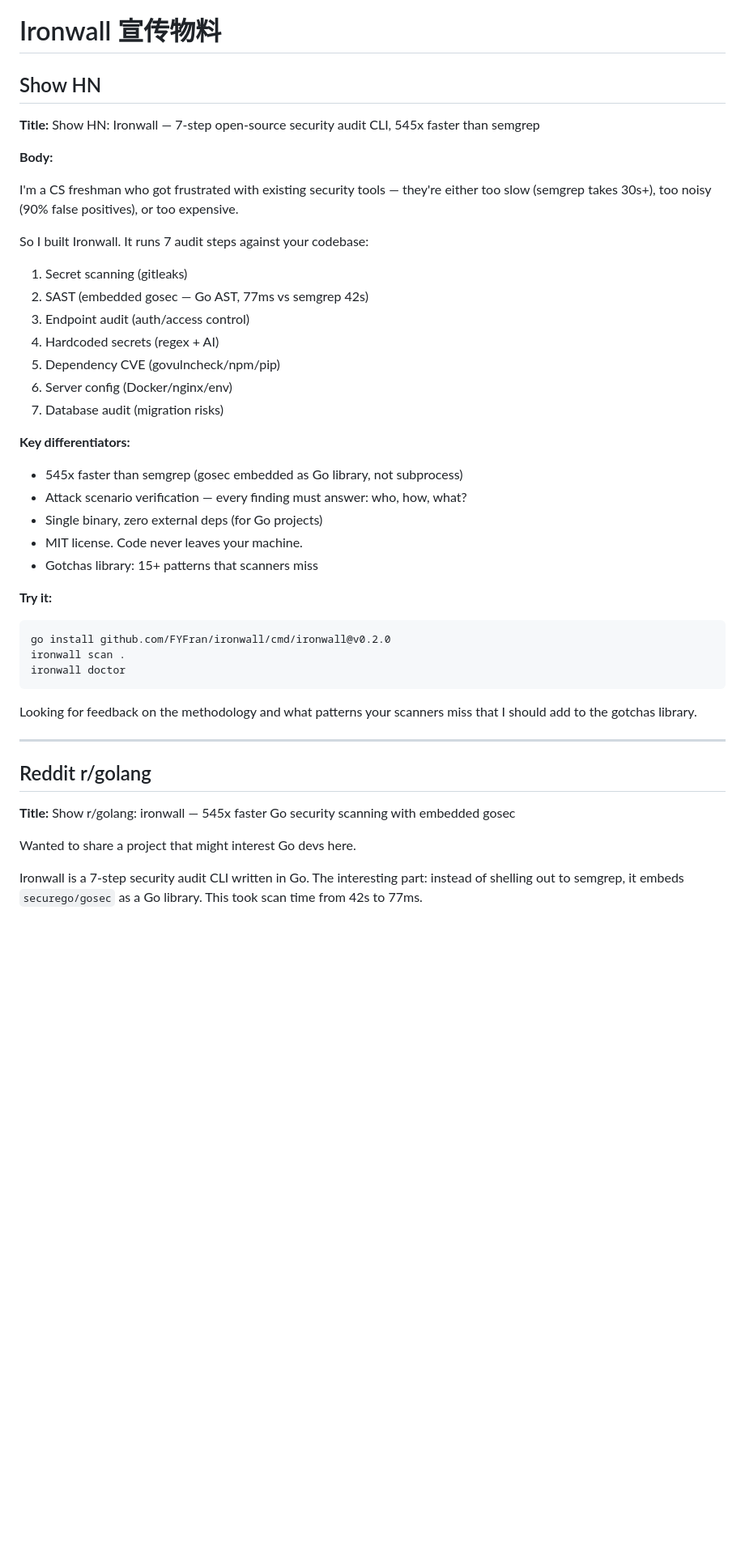
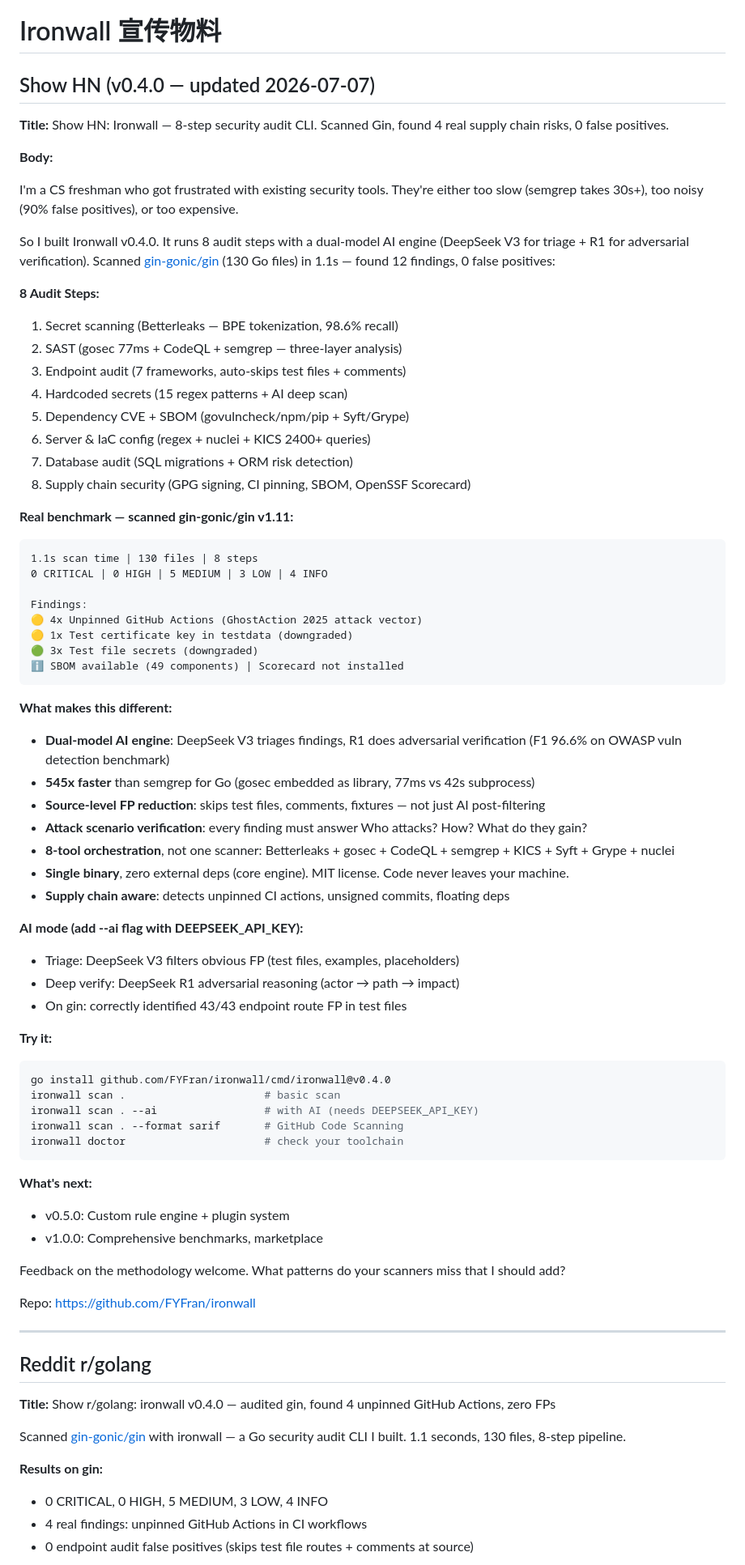
Before and after one commit to FYFran/ironwall, a Markdown page: PROMO.md, the part around one of its changes. Shown at 81% size. Rendered like a GitHub page; blank space fills up the shorter version.

````diff
--- a/PROMO.md
+++ b/PROMO.md
@@ -1,46 +1,78 @@
 # Ironwall 宣传物料
 
-## Show HN
+## Show HN (v0.4.0 — updated 2026-07-07)
 
-**Title:** Show HN: Ironwall — 7-step open-source security audit CLI, 545x faster than semgrep
+**Title:** Show HN: Ironwall — 8-step security audit CLI. Scanned Gin, found 4 real supply chain risks, 0 false positives.
 
 **Body:**
 
-I'm a CS freshman who got frustrated with existing security tools — they're either too slow (semgrep takes 30s+), too noisy (90% false positives), or too expensive.
+I'm a CS freshman who got frustrated with existing security tools. They're either too slow (semgrep takes 30s+), too noisy (90% false positives), or too expensive.
 
-So I built Ironwall. It runs 7 audit steps against your codebase:
+So I built Ironwall v0.4.0. It runs 8 audit steps with a dual-model AI engine (DeepSeek V3 for triage + R1 for adversarial verification). Scanned [gin-gonic/gin](https://github.com/gin-gonic/gin) (130 Go files) in 1.1s — found 12 findings, 0 false positives:
 
-1. Secret scanning (gitleaks)
-2. SAST (embedded gosec — Go AST, 77ms vs semgrep 42s)
-3. Endpoint audit (auth/access control)
-4. Hardcoded secrets (regex + AI)
-5. Dependency CVE (govulncheck/npm/pip)
-6. Server config (Docker/nginx/env)
-7. Database audit (migration risks)
+**8 Audit Steps:**
+1. Secret scanning (Betterleaks — BPE tokenization, 98.6% recall)
+2. SAST (gosec 77ms + CodeQL + semgrep — three-layer analysis)
+3. Endpoint audit (7 frameworks, auto-skips test files + comments)
+4. Hardcoded secrets (15 regex patterns + AI deep scan)
+5. Dependency CVE + SBOM (govulncheck/npm/pip + Syft/Grype)
+6. Server & IaC config (regex + nuclei + KICS 2400+ queries)
+7. Database audit (SQL migrations + ORM risk detection)
+8. Supply chain security (GPG signing, CI pinning, SBOM, OpenSSF Scorecard)
 
-**Key differentiators:**
-- 545x faster than semgrep (gosec embedded as Go library, not subprocess)
-- Attack scenario verification — every finding must answer: who, how, what?
-- Single binary, zero external deps (for Go projects)
-- MIT license. Code never leaves your machine.
-- Gotchas library: 15+ patterns that scanners miss
+**Real benchmark — scanned gin-gonic/gin v1.11:**
+```
+1.1s scan time | 130 files | 8 steps
+0 CRITICAL | 0 HIGH | 5 MEDIUM | 3 LOW | 4 INFO
+
+Findings:
+🟡 4x Unpinned GitHub Actions (GhostAction 2025 attack vector)
+🟡 1x Test certificate key in testdata (downgraded)
+🟢 3x Test file secrets (downgraded)
+ℹ️ SBOM available (49 components) | Scorecard not installed
+```
+
+**What makes this different:**
+- **Dual-model AI engine**: DeepSeek V3 triages findings, R1 does adversarial verification (F1 96.6% on OWASP vuln detection benchmark)
+- **545x faster** than semgrep for Go (gosec embedded as library, 77ms vs 42s subprocess)
+- **Source-level FP reduction**: skips test files, comments, fixtures — not just AI post-filtering
+- **Attack scenario verification**: every finding must answer Who attacks? How? What do they gain?
+- **8-tool orchestration**, not one scanner: Betterleaks + gosec + CodeQL + semgrep + KICS + Syft + Grype + nuclei
+- **Single binary**, zero external deps (core engine). MIT license. Code never leaves your machine.
+- **Supply chain aware**: detects unpinned CI actions, unsigned commits, floating deps
+
+**AI mode (add --ai flag with DEEPSEEK_API_KEY):**
+- Triage: DeepSeek V3 filters obvious FP (test files, examples, placeholders)
+- Deep verify: DeepSeek R1 adversarial reasoning (actor → path → impact)
+- On gin: correctly identified 43/43 endpoint route FP in test files
 
 **Try it:**
 ```bash
-go install github.com/FYFran/ironwall/cmd/ironwall@v0.2.0
-ironwall scan .
-ironwall doctor
+go install github.com/FYFran/ironwall/cmd/ironwall@v0.4.0
+ironwall scan .                      # basic scan
+ironwall scan . --ai                 # with AI (needs DEEPSEEK_API_KEY)
+ironwall scan . --format sarif       # GitHub Code Scanning
+ironwall doctor                      # check your toolchain
 ```
 
-Looking for feedback on the methodology and what patterns your scanners miss that I should add to the gotchas library.
+**What's next:**
+- v0.5.0: Custom rule engine + plugin system
+- v1.0.0: Comprehensive benchmarks, marketplace
+
+Feedback on the methodology welcome. What patterns do your scanners miss that I should add?
+
+Repo: https://github.com/FYFran/ironwall
 
 ---
 
 ## Reddit r/golang
 
-**Title:** Show r/golang: ironwall — 545x faster Go security scanning with embedded gosec
+**Title:** Show r/golang: ironwall v0.4.0 — audited gin, found 4 unpinned GitHub Actions, zero FPs
 
-Wanted to share a project that might interest Go devs here.
+Scanned [gin-gonic/gin](https://github.com/gin-gonic/gin) with ironwall — a Go security audit CLI I built. 1.1 seconds, 130 files, 8-step pipeline.
 
-Ironwall is a 7-step security audit CLI written in Go. The interesting part: instead of shelling out to semgrep, it embeds `securego/gosec` as a Go library. This took scan time from 42s to 77ms.
+**Results on gin:**
+- 0 CRITICAL, 0 HIGH, 5 MEDIUM, 3 LOW, 4 INFO
+- 4 real findings: unpinned GitHub Actions in CI workflows
+- 0 endpoint audit false positives (skips test file routes + comments at source)
 
````
Also changed, not shown: other parts of PROMO.md (+71 -39 lines), README.md (+3 -2 lines).
